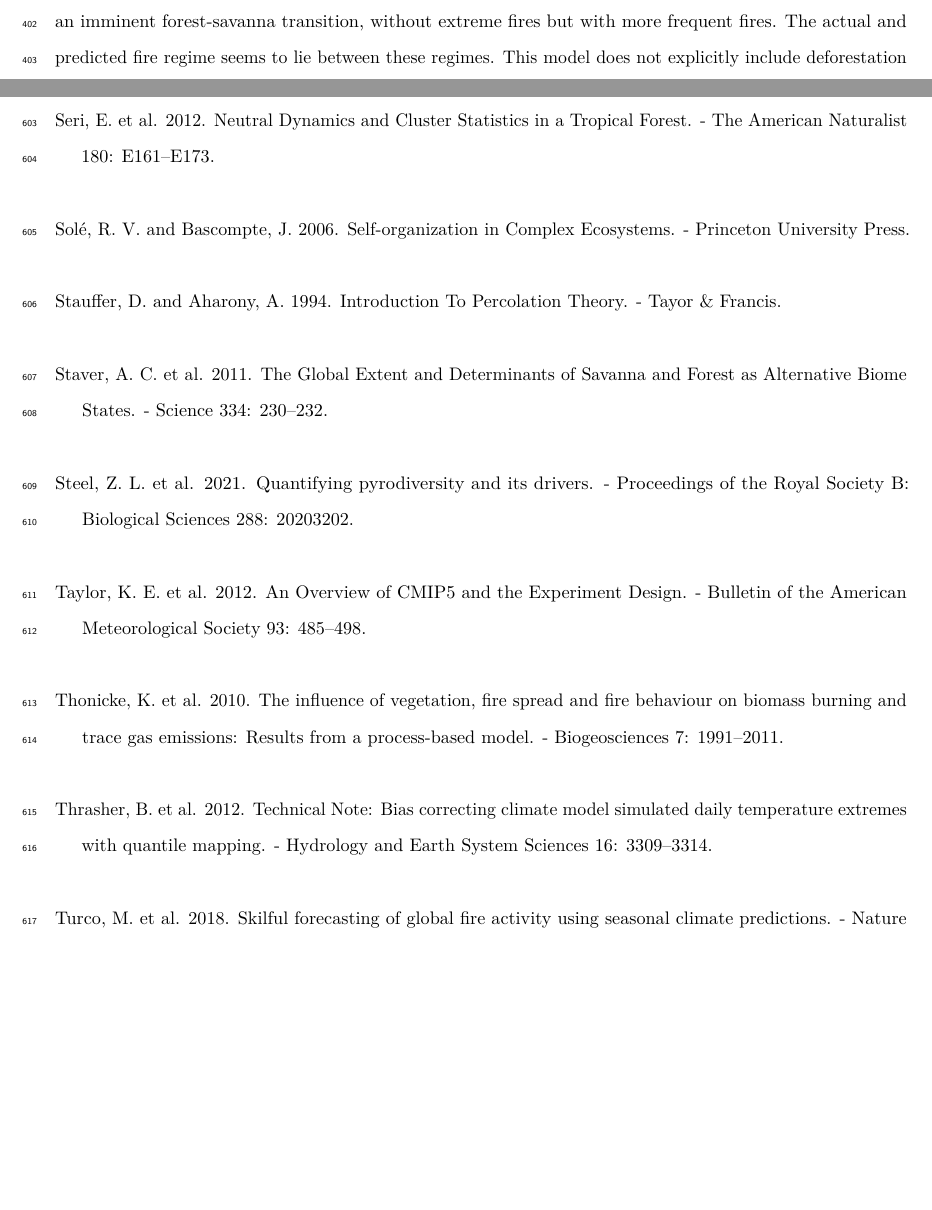
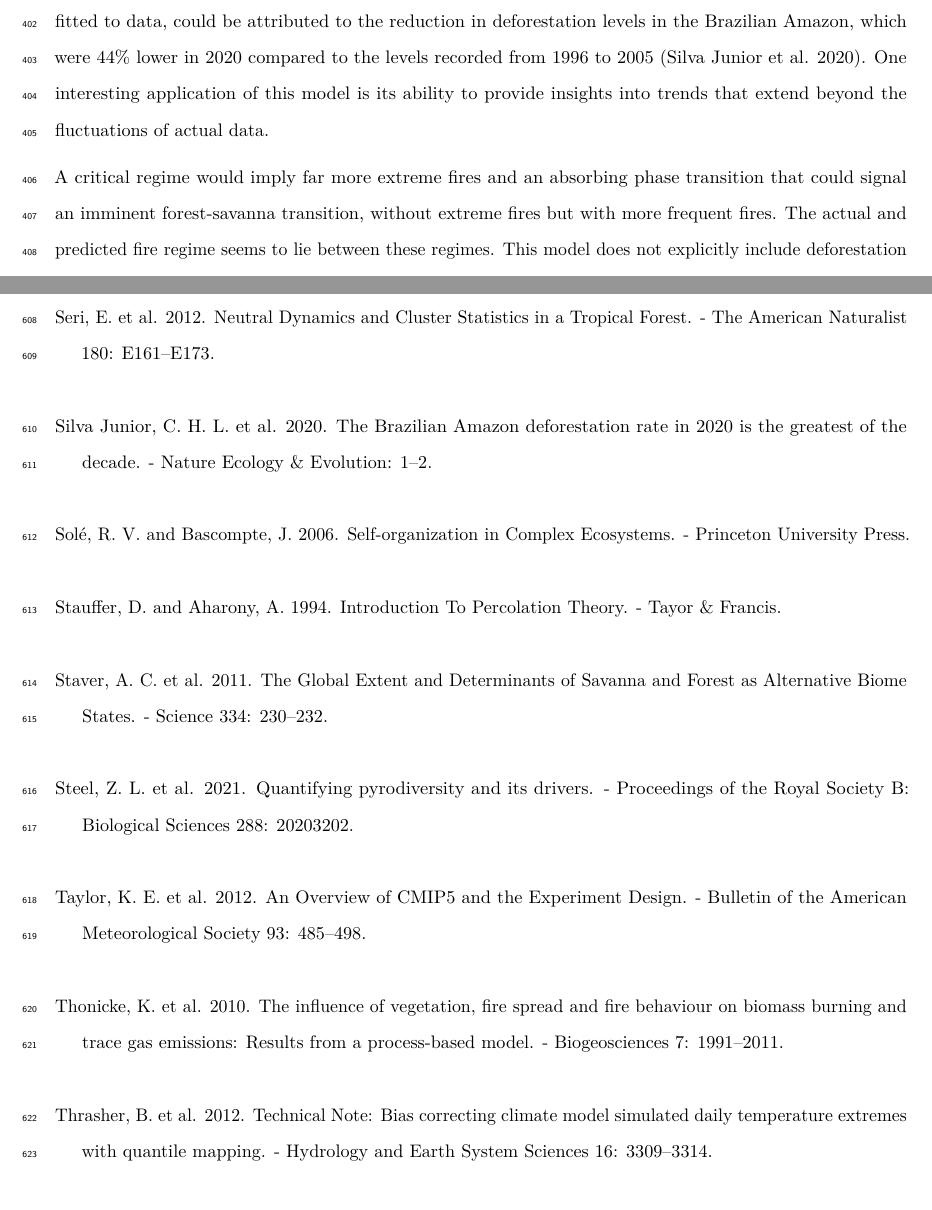
Before and after one commit to lsaravia/AmazonFireTippingPoints, a LaTeX document (AmazonasFires.tex): two parts of pages 16 and 24 of 25, joined at a grey line, cut at the place of the change, the shorter picture padded with empty space. Compiled offline with LuaLaTeX.

Commit message:
Added explanation of declining median fire size

```diff
--- a/AmazonasFires.tex
+++ b/AmazonasFires.tex
@@ -869,6 +869,14 @@ to the smoothed nature of the CGM data. The increase in the median
 tendency of the annual fires under deforestation scenarios seems a more
 robust prediction, however. It is in line with the predicted increase in
 fire weather conditions for the area (Abatzoglou et al. 2019).
+
+The observed decrease in median total fire size during the period from
+2002 to 2021, when the model was fitted to data, could be attributed to
+the reduction in deforestation levels in the Brazilian Amazon, which
+were 44\% lower in 2020 compared to the levels recorded from 1996 to
+2005 (Silva Junior et al. 2020). One interesting application of this
+model is its ability to provide insights into trends that extend beyond
+the fluctuations of actual data.
 
 A critical regime would imply far more extreme fires and an absorbing
 phase transition that could signal an imminent forest-savanna
@@ -1353,6 +1361,12 @@ Seri, E. et al. 2012. \href{https://doi.org/10.1086/668125}{Neutral
 {Dynamics} and {Cluster Statistics} in a {Tropical Forest}.} - The
 American Naturalist 180: E161--E173.
 
+\bibitem[\citeproctext]{ref-SilvaJunior2020}
+Silva Junior, C. H. L. et al. 2020.
+\href{https://doi.org/10.1038/s41559-020-01368-x}{The {Brazilian Amazon}
+deforestation rate in 2020 is the greatest of the decade}. - Nature
+Ecology \& Evolution: 1--2.
+
 \bibitem[\citeproctext]{ref-Sole2006}
 Solé, R. V. and Bascompte, J. 2006. Self-organization in {Complex
 Ecosystems}. - {Princeton University Press}.
```
Also changed, not shown: AmazonasFires.md (+3 -1 lines), Notes.md (+8 -0 lines), makefile, AmazonasFires.tex (2 more changed lines).
